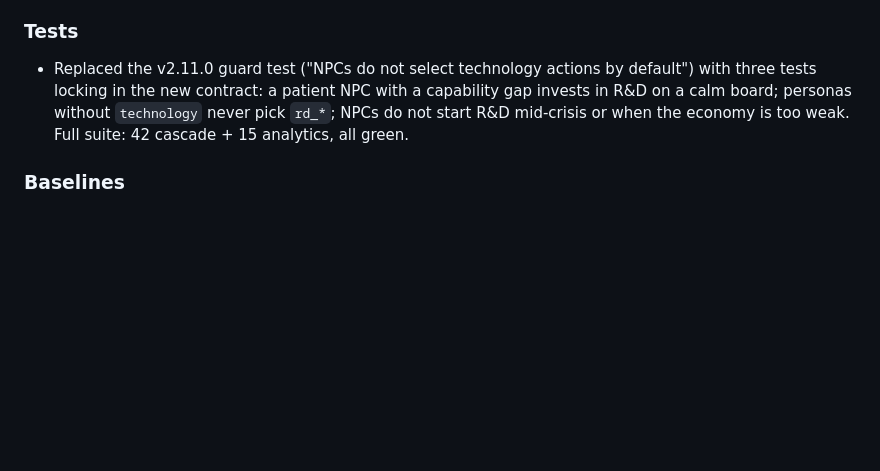
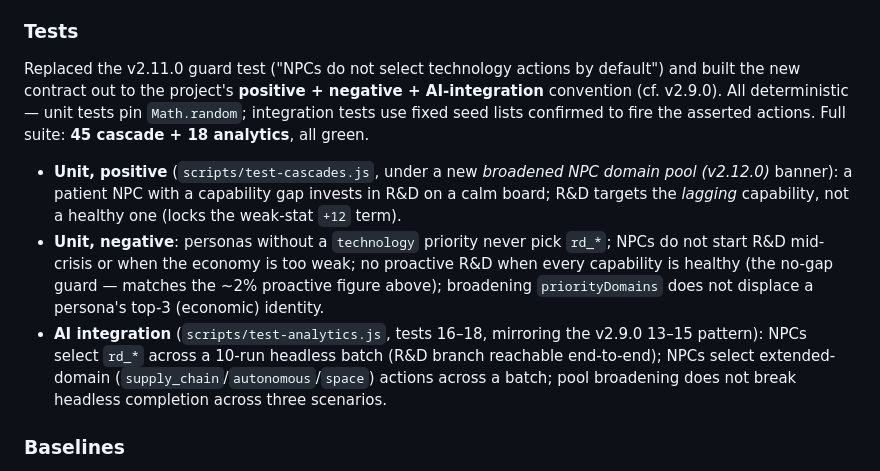
Before and after one commit to chokmah-me/BoP2026, a Markdown page: CHANGELOG.md, the part around the change. Rendered like a GitHub page; blank space fills up the shorter version.

Commit message:
docs: record v2.12.0 test additions in CHANGELOG
Expand the v2.12.0 Tests section to document the full positive + negative +
AI-integration suite (45 cascade + 18 analytics) added in 8a02637.

Co-Authored-By: Claude Opus 4.8 <noreply@anthropic.com>

```diff
--- a/CHANGELOG.md
+++ b/CHANGELOG.md
@@ -28,10 +28,21 @@ v2.11.0 (see Baselines).
   proactively, and 0% when broke, mid-crisis, or for personas without a `technology` priority.
 
 ### Tests
-- Replaced the v2.11.0 guard test ("NPCs do not select technology actions by default") with three
-  tests locking in the new contract: a patient NPC with a capability gap invests in R&D on a calm
-  board; personas without `technology` never pick `rd_*`; NPCs do not start R&D mid-crisis or when
-  the economy is too weak. Full suite: 42 cascade + 15 analytics, all green.
+Replaced the v2.11.0 guard test ("NPCs do not select technology actions by default") and built the
+new contract out to the project's **positive + negative + AI-integration** convention (cf. v2.9.0).
+All deterministic — unit tests pin `Math.random`; integration tests use fixed seed lists confirmed to
+fire the asserted actions. Full suite: **45 cascade + 18 analytics**, all green.
+- **Unit, positive** (`scripts/test-cascades.js`, under a new *broadened NPC domain pool (v2.12.0)*
+  banner): a patient NPC with a capability gap invests in R&D on a calm board; R&D targets the
+  *lagging* capability, not a healthy one (locks the weak-stat `+12` term).
+- **Unit, negative**: personas without a `technology` priority never pick `rd_*`; NPCs do not start
+  R&D mid-crisis or when the economy is too weak; no proactive R&D when every capability is healthy
+  (the no-gap guard — matches the ~2% proactive figure above); broadening `priorityDomains` does not
+  displace a persona's top-3 (economic) identity.
+- **AI integration** (`scripts/test-analytics.js`, tests 16–18, mirroring the v2.9.0 13–15 pattern):
+  NPCs select `rd_*` across a 10-run headless batch (R&D branch reachable end-to-end); NPCs select
+  extended-domain (`supply_chain`/`autonomous`/`space`) actions across a batch; pool broadening does
+  not break headless completion across three scenarios.
 
 ### Baselines
 - Re-baselined all seeded scenarios (100 runs / seed 0) — broadening NPC selection realigns the RNG
```
